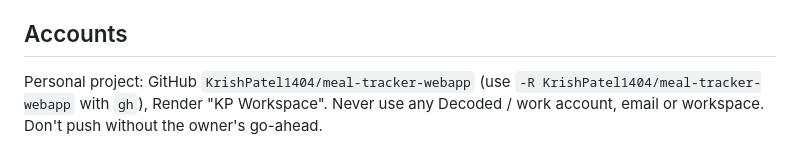
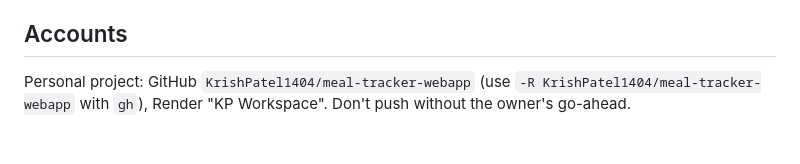
Before and after one commit to KrishPatel1404/meal-tracker-webapp, a Markdown page: CLAUDE.md, the part around the change. Rendered like a GitHub page.

Commit message:
docs(claude): drop work account note

```diff
--- a/CLAUDE.md
+++ b/CLAUDE.md
@@ -46,4 +46,4 @@ Unit tests mock Supabase. E2E runs against the real project as the owner: `tests
 
 ## Accounts
 
-Personal project: GitHub `KrishPatel1404/meal-tracker-webapp` (use `-R KrishPatel1404/meal-tracker-webapp` with `gh`), Render "KP Workspace". Never use any Decoded / work account, email or workspace. Don't push without the owner's go-ahead.
+Personal project: GitHub `KrishPatel1404/meal-tracker-webapp` (use `-R KrishPatel1404/meal-tracker-webapp` with `gh`), Render "KP Workspace". Don't push without the owner's go-ahead.
```
